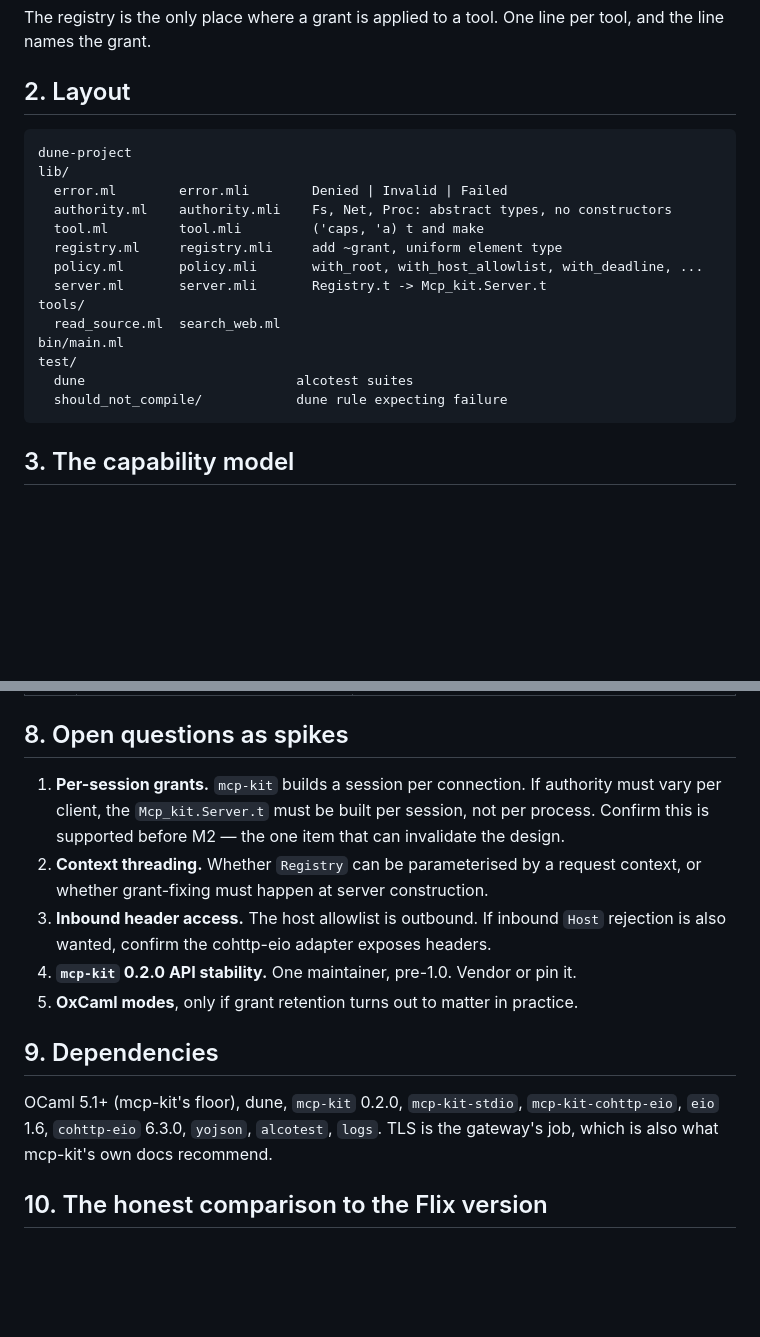
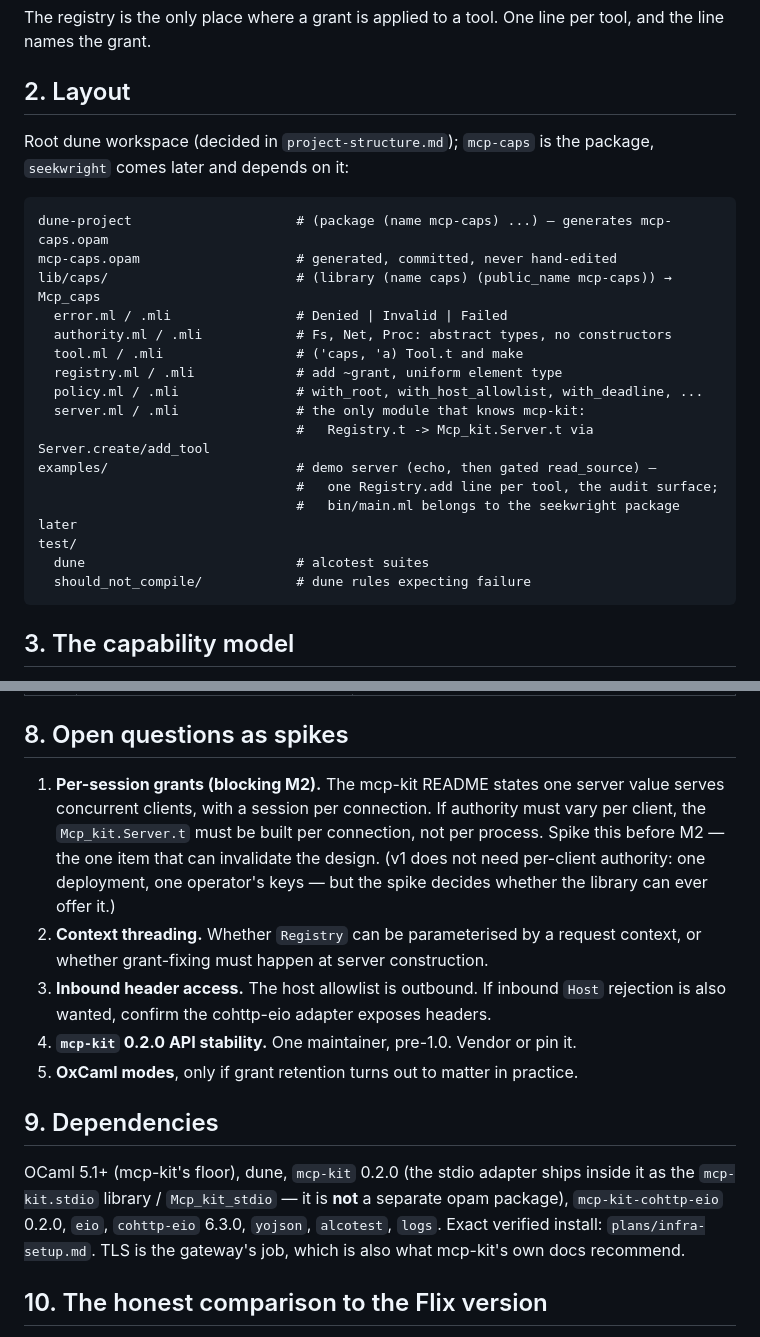
Before and after one commit to leoschwarz/seekwright, a Markdown page: plans/capability-gated-mcp-server.md, 2 parts joined by grey strips. GitHub-like rendering; blank space fills up the shorter version.

Commit message:
plans: final review fixes for the mcp-caps plan
Deps list no longer names mcp-kit-stdio as a package (it ships inside
mcp-kit as mcp-kit.stdio; see plans/infra-setup.md), and the demo server
moves to examples/ so bin/main.ml stays reserved for the seekwright
executable.

````diff
--- a/plans/capability-gated-mcp-server.md
+++ b/plans/capability-gated-mcp-server.md
@@ -54,21 +54,26 @@ tool, and the line names the grant.
 
 ## 2. Layout
 
+Root dune workspace (decided in `project-structure.md`); `mcp-caps` is the
+package, `seekwright` comes later and depends on it:
+
 ```
-dune-project
-lib/
-  error.ml        error.mli        Denied | Invalid | Failed
-  authority.ml    authority.mli    Fs, Net, Proc: abstract types, no constructors
-  tool.ml         tool.mli         ('caps, 'a) t and make
-  registry.ml     registry.mli     add ~grant, uniform element type
-  policy.ml       policy.mli       with_root, with_host_allowlist, with_deadline, ...
-  server.ml       server.mli       Registry.t -> Mcp_kit.Server.t
-tools/
-  read_source.ml  search_web.ml
-bin/main.ml
+dune-project                     # (package (name mcp-caps) ...) — generates mcp-caps.opam
+mcp-caps.opam                    # generated, committed, never hand-edited
+lib/caps/                        # (library (name caps) (public_name mcp-caps)) → Mcp_caps
+  error.ml / .mli                # Denied | Invalid | Failed
+  authority.ml / .mli            # Fs, Net, Proc: abstract types, no constructors
+  tool.ml / .mli                 # ('caps, 'a) Tool.t and make
+  registry.ml / .mli             # add ~grant, uniform element type
+  policy.ml / .mli               # with_root, with_host_allowlist, with_deadline, ...
+  server.ml / .mli               # the only module that knows mcp-kit:
+                                 #   Registry.t -> Mcp_kit.Server.t via Server.create/add_tool
+examples/                        # demo server (echo, then gated read_source) —
+                                 #   one Registry.add line per tool, the audit surface;
+                                 #   bin/main.ml belongs to the seekwright package later
 test/
-  dune                           alcotest suites
-  should_not_compile/            dune rule expecting failure
+  dune                           # alcotest suites
+  should_not_compile/            # dune rules expecting failure
 ```
 
 ## 3. The capability model
@@ -218,10 +229,13 @@ Because every grant is an abstract record of closures, `with_deadline` and
 
 ## 8. Open questions as spikes
 
-1. **Per-session grants.** `mcp-kit` builds a session per connection. If
-   authority must vary per client, the `Mcp_kit.Server.t` must be built per
-   session, not per process. Confirm this is supported before M2 — the one item
-   that can invalidate the design.
+1. **Per-session grants (blocking M2).** The mcp-kit README states one server
+   value serves concurrent clients, with a session per connection. If authority
+   must vary per client, the `Mcp_kit.Server.t` must be built per connection,
+   not per process. Spike this before M2 — the one item that can invalidate the
+   design. (v1 does not need per-client authority: one deployment, one
+   operator's keys — but the spike decides whether the library can ever offer
+   it.)
 2. **Context threading.** Whether `Registry` can be parameterised by a request
    context, or whether grant-fixing must happen at server construction.
 3. **Inbound header access.** The host allowlist is outbound. If inbound `Host`
@@ -231,10 +245,11 @@ Because every grant is an abstract record of closures, `with_deadline` and
 
 ## 9. Dependencies
 
-OCaml 5.1+ (mcp-kit's floor), dune, `mcp-kit` 0.2.0, `mcp-kit-stdio`,
-`mcp-kit-cohttp-eio`, `eio` 1.6, `cohttp-eio` 6.3.0, `yojson`, `alcotest`,
-`logs`. TLS is the gateway's job, which is also what mcp-kit's own docs
-recommend.
+OCaml 5.1+ (mcp-kit's floor), dune, `mcp-kit` 0.2.0 (the stdio adapter ships
+inside it as the `mcp-kit.stdio` library / `Mcp_kit_stdio` — it is **not** a
+separate opam package), `mcp-kit-cohttp-eio` 0.2.0, `eio`, `cohttp-eio` 6.3.0,
+`yojson`, `alcotest`, `logs`. Exact verified install: `plans/infra-setup.md`.
+TLS is the gateway's job, which is also what mcp-kit's own docs recommend.
 
 ## 10. The honest comparison to the Flix version
 
````
Also changed, not shown: other parts of plans/capability-gated-mcp-server.md (+8 -2 lines).
